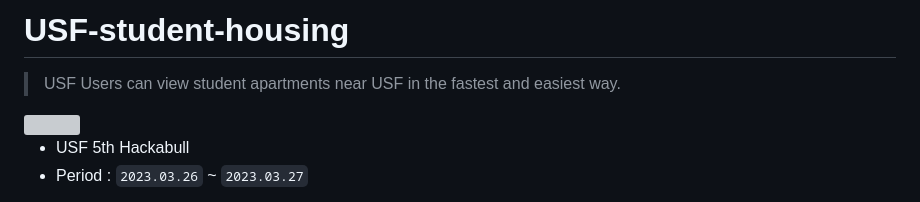
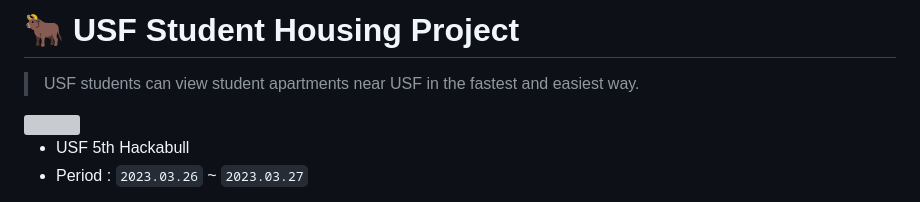
Before and after one commit to Hackabull-USF/USF-student-housing, a Markdown page: README.md, the part around the change. Drawn GitHub-style; grey boxes are pictures that could not be loaded.

```diff
--- a/README.md
+++ b/README.md
@@ -1,5 +1,5 @@
-# USF-student-housing
-> USF Users can view student apartments near USF in the fastest and easiest way.
+# :ox: USF Student Housing Project
+> USF students can view student apartments near USF in the fastest and easiest way.
 
 <img src="https://github.com/Hackabull-USF/USF-student-housing/blob/main/USF-student-apartment-project.gif" width="1000" height="500"/>
 
```
